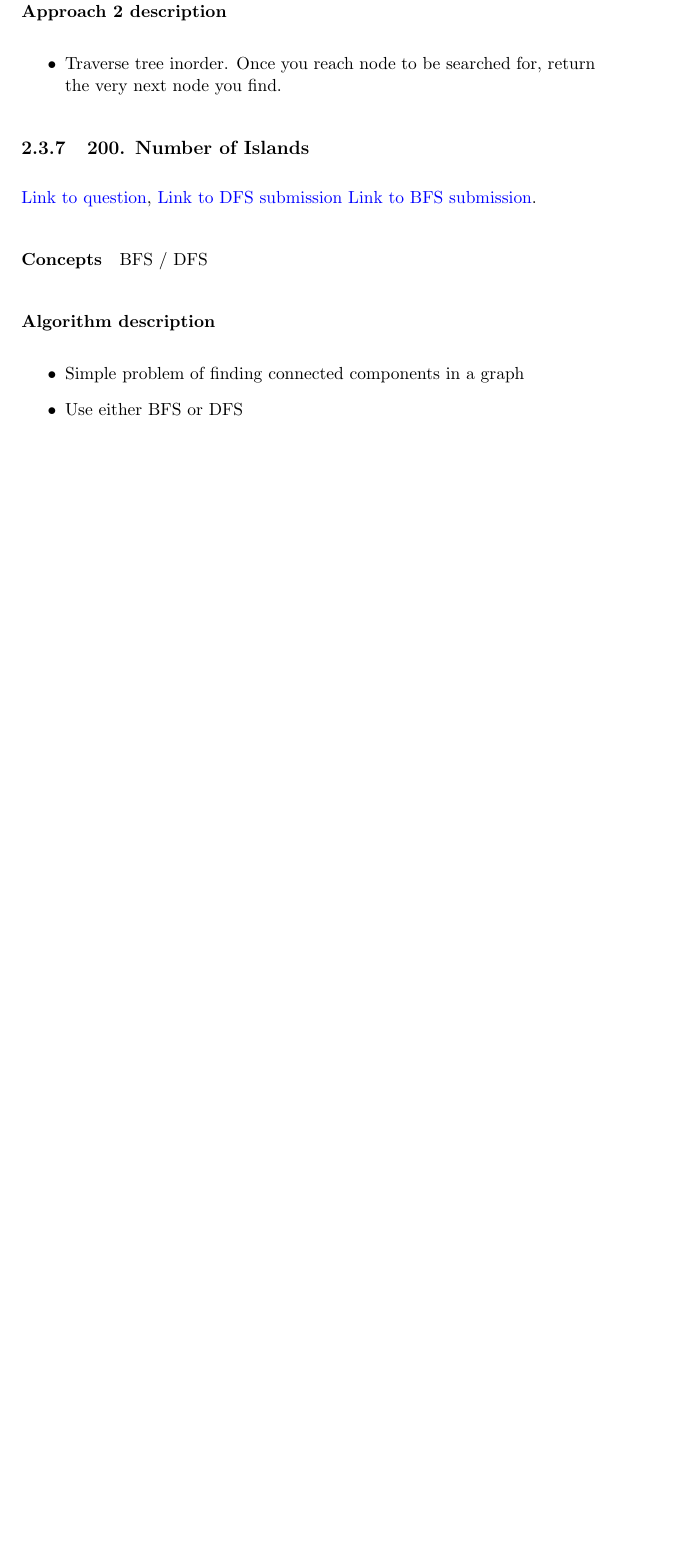
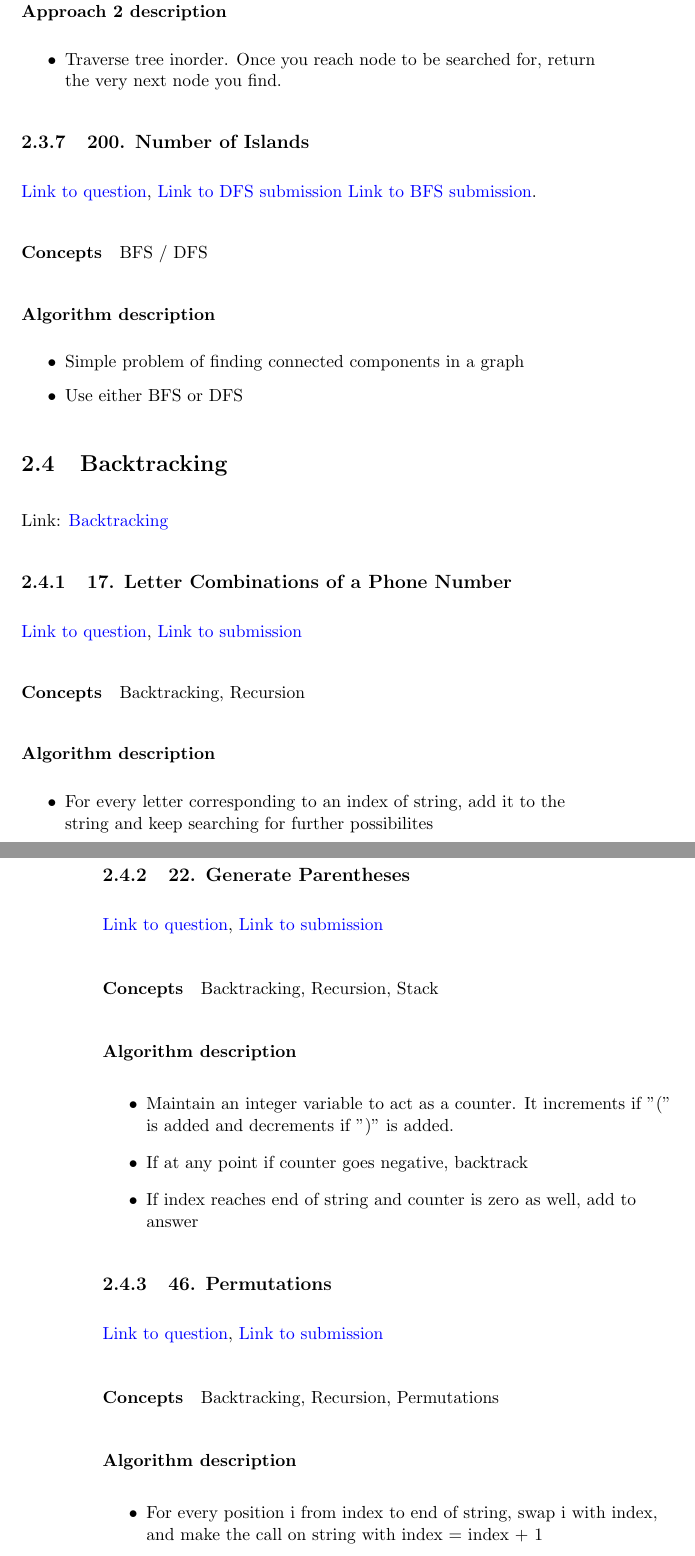
Before and after one commit to sankalp-sangle/Leetcode-Solutions, a LaTeX book (Notes.tex): part of page 49 of 49 before the commit and two parts of pages 51 and 52 of 55 after it, the two joined at a grey line, cut so that both start at the same text, the shorter picture padded with empty space. The pictures show the PDF file Notes.pdf that the author committed with the source.

Commit message:
Added 17, 22, 46, 78, 79, 75, 347, 215, 162

```diff
--- a/Notes.tex
+++ b/Notes.tex
@@ -1019,3 +1019,37 @@ BFS / DFS
     \item Use either BFS or DFS
 \end{itemize}
 
+\section{Backtracking}
+Link: \href{https://leetcode.com/explore/interview/card/top-interview-questions-medium/109/backtracking/}{Backtracking}
+
+\subsection{17. Letter Combinations of a Phone Number}
+\href{https://leetcode.com/problems/letter-combinations-of-a-phone-number/}{Link to question},
+\href{https://leetcode.com/submissions/detail/338717840/}{Link to submission}
+\paragraph{Concepts}
+Backtracking, Recursion
+\paragraph{Algorithm description}
+\begin{itemize}
+    \item For every letter corresponding to an index of string, add it to the string and keep searching for further possibilites
+    \item Add to answer once you reach end of string
+\end{itemize}
+
+\subsection{22. Generate Parentheses}
+\href{https://leetcode.com/problems/generate-parentheses/}{Link to question},
+\href{https://leetcode.com/submissions/detail/338719320/}{Link to submission}
+\paragraph{Concepts}
+Backtracking, Recursion, Stack
+\paragraph{Algorithm description}
+\begin{itemize}
+    \item Maintain an integer variable to act as a counter. It increments if "(" is added and decrements if ")" is added.
+    \item If at any point if counter goes negative, backtrack
+    \item If index reaches end of string and counter is zero as well, add to answer
+\end{itemize}
+
+\subsection{46. Permutations}
+\href{https://leetcode.com/problems/permutations/}{Link to question},
+\href{https://leetcode.com/submissions/detail/338753817/}{Link to submission}
+\paragraph{Concepts}
+Backtracking, Recursion, Permutations
+\paragraph{Algorithm description}
+\begin{itemize}
+    \item For every position i from index to end of string, swap i with index, and make the call on string with index = index + 1
@@ -1021,0 +1061,5 @@ BFS / DFS
+\href{https://leetcode.com/problems/subsets/}{Link to question},
+\href{https://leetcode.com/submissions/detail/338759211/}{Link to submission}
+\paragraph{Concepts}
+Backtracking, Recursion
+\paragraph{Algorithm description}
@@ -1021,0 +1073,5 @@ BFS / DFS
+\href{https://leetcode.com/problems/word-search/}{Link to question},
+\href{https://leetcode.com/submissions/detail/338952848/}{Link to submission}
+\paragraph{Concepts}
+DFS
+\paragraph{Algorithm description}
@@ -1021,0 +1087,5 @@ BFS / DFS
+\href{https://leetcode.com/problems/sort-colors/}{Link to question},
+\href{https://leetcode.com/submissions/detail/338972134/}{Link to submission}
+\paragraph{Concepts}
+Hashtable, 2 Pointers
+\paragraph{Algorithm description}
@@ -1021,0 +1104,5 @@ BFS / DFS
+\href{https://leetcode.com/problems/top-k-frequent-elements/}{Link to question},
+\href{https://leetcode.com/submissions/detail/339839836/}{Link to submission}
+\paragraph{Concepts}
+Priority Queue/ Sorting
+\paragraph{Algorithm description}
@@ -1021,0 +1116,5 @@ BFS / DFS
+\href{https://leetcode.com/problems/kth-largest-element-in-an-array/}{Link to question},
+\href{https://leetcode.com/submissions/detail/339856317/}{Link to submission}
+\paragraph{Concepts}
+Priority Queue/ Sorting, Quick Select
+\paragraph{Algorithm description}
@@ -1021,0 +1128,5 @@ BFS / DFS
+\href{https://leetcode.com/problems/find-peak-element/}{Link to question},
+\href{https://leetcode.com/submissions/detail/339879552/}{Link to submission}
+\paragraph{Concepts}
+Binary Search
+\paragraph{Algorithm description}
```
Also changed, not shown: Notes.pdf, Notes.tex (54 more changed lines).
